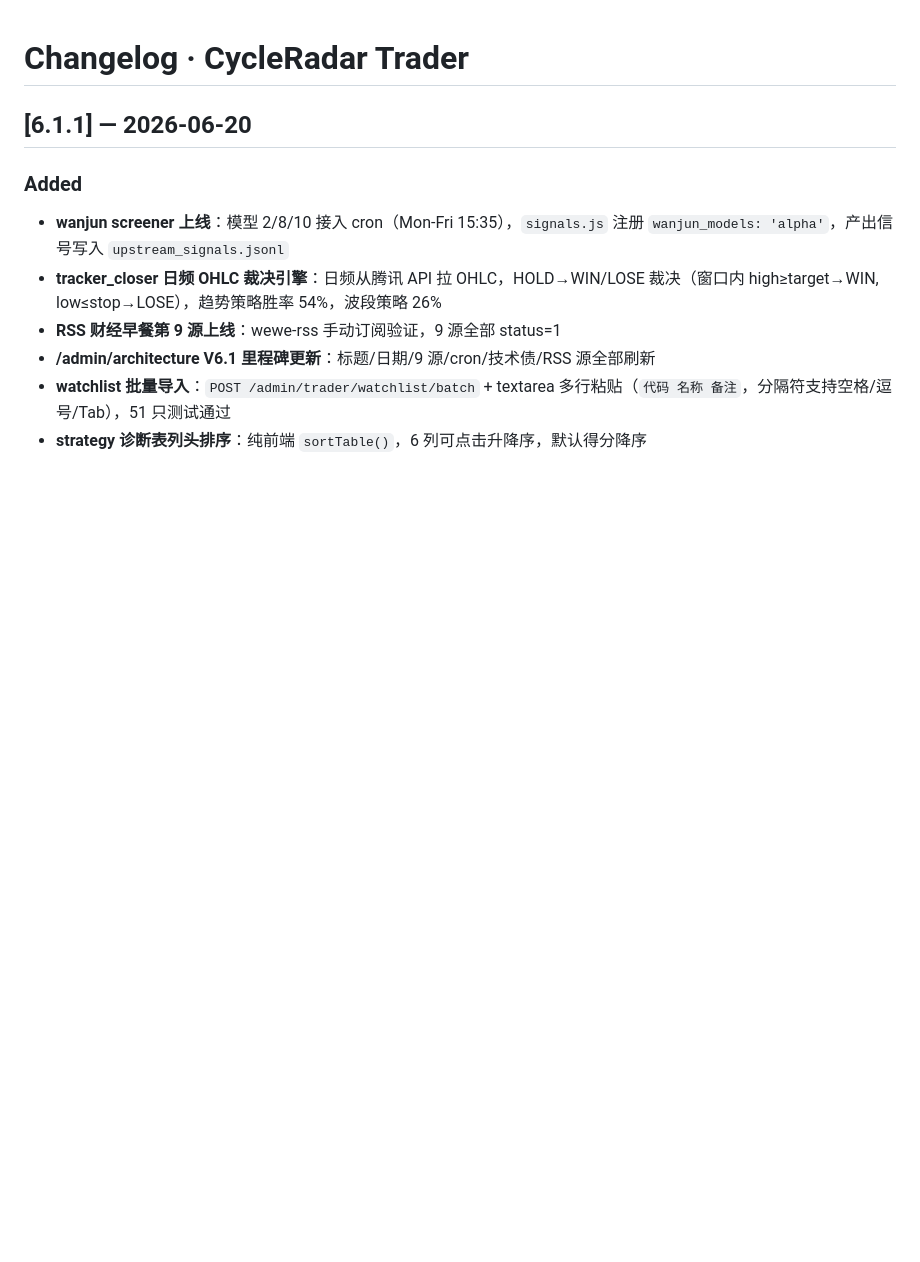
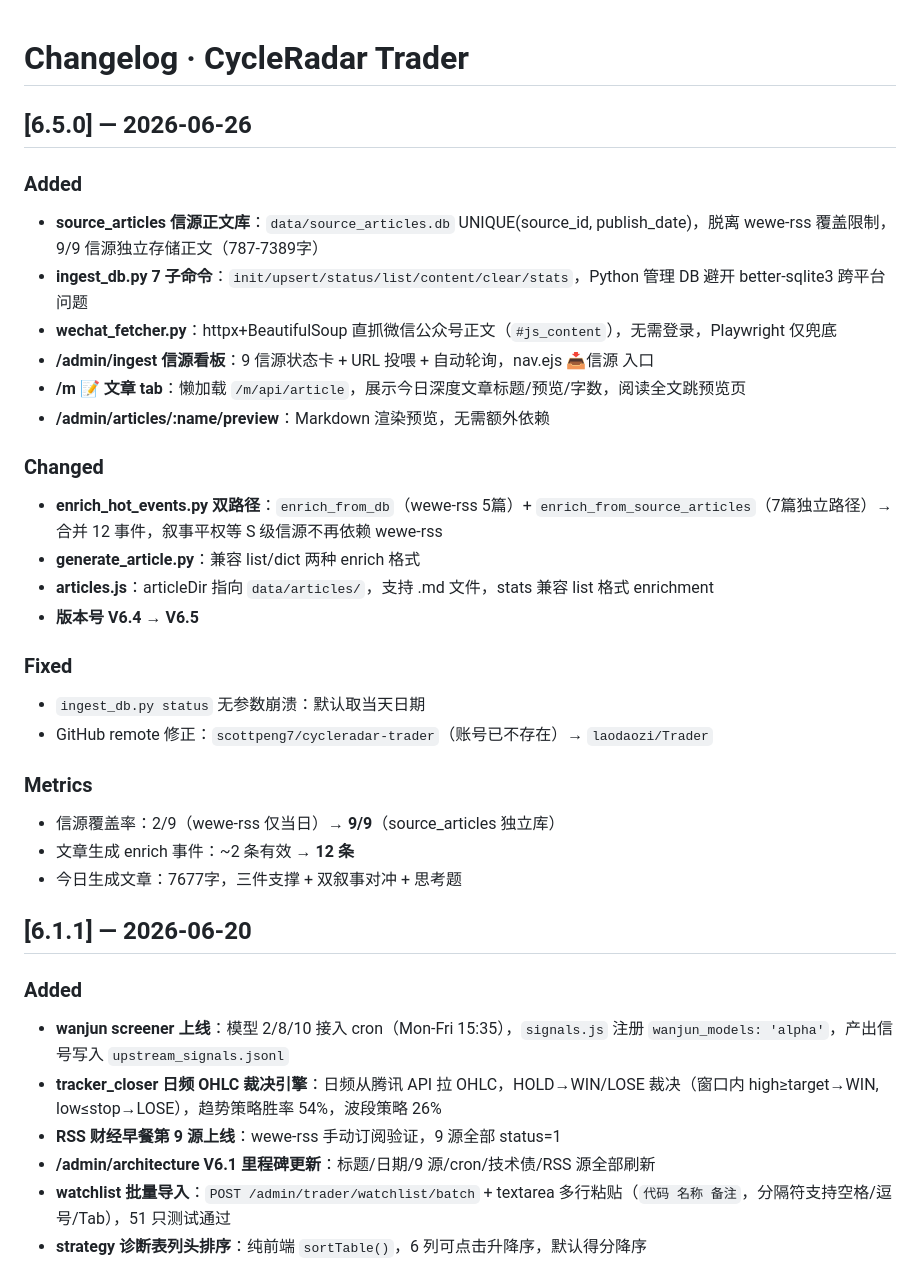
Before and after one commit to laodaozi/Trader, a Markdown page: CHANGELOG.md, the part around the change. Drawn GitHub-style; blank space fills up the shorter version.

Commit message:
docs(V6.5): CHANGELOG + CONTEXT 同步更新

```diff
--- a/CHANGELOG.md
+++ b/CHANGELOG.md
@@ -1,4 +1,29 @@
 # Changelog · CycleRadar Trader
+
+## [6.5.0] — 2026-06-26
+
+### Added
+- **source_articles 信源正文库**：`data/source_articles.db` UNIQUE(source_id, publish_date)，脱离 wewe-rss 覆盖限制，9/9 信源独立存储正文（787-7389字）
+- **ingest_db.py 7 子命令**：`init/upsert/status/list/content/clear/stats`，Python 管理 DB 避开 better-sqlite3 跨平台问题
+- **wechat_fetcher.py**：httpx+BeautifulSoup 直抓微信公众号正文（`#js_content`），无需登录，Playwright 仅兜底
+- **/admin/ingest 信源看板**：9 信源状态卡 + URL 投喂 + 自动轮询，nav.ejs 📥信源 入口
+- **/m 📝 文章 tab**：懒加载 `/m/api/article`，展示今日深度文章标题/预览/字数，阅读全文跳预览页
+- **/admin/articles/:name/preview**：Markdown 渲染预览，无需额外依赖
+
+### Changed
+- **enrich_hot_events.py 双路径**：`enrich_from_db`（wewe-rss 5篇）+ `enrich_from_source_articles`（7篇独立路径）→ 合并 12 事件，叙事平权等 S 级信源不再依赖 wewe-rss
+- **generate_article.py**：兼容 list/dict 两种 enrich 格式
+- **articles.js**：articleDir 指向 `data/articles/`，支持 .md 文件，stats 兼容 list 格式 enrichment
+- **版本号 V6.4 → V6.5**
+
+### Fixed
+- `ingest_db.py status` 无参数崩溃：默认取当天日期
+- GitHub remote 修正：`scottpeng7/cycleradar-trader`（账号已不存在）→ `laodaozi/Trader`
+
+### Metrics
+- 信源覆盖率：2/9（wewe-rss 仅当日）→ **9/9**（source_articles 独立库）
+- 文章生成 enrich 事件：~2 条有效 → **12 条**
+- 今日生成文章：7677字，三件支撑 + 双叙事对冲 + 思考题
 
 ## [6.1.1] — 2026-06-20
 
```
Also changed, not shown: CONTEXT.md (+5 -2 lines).
